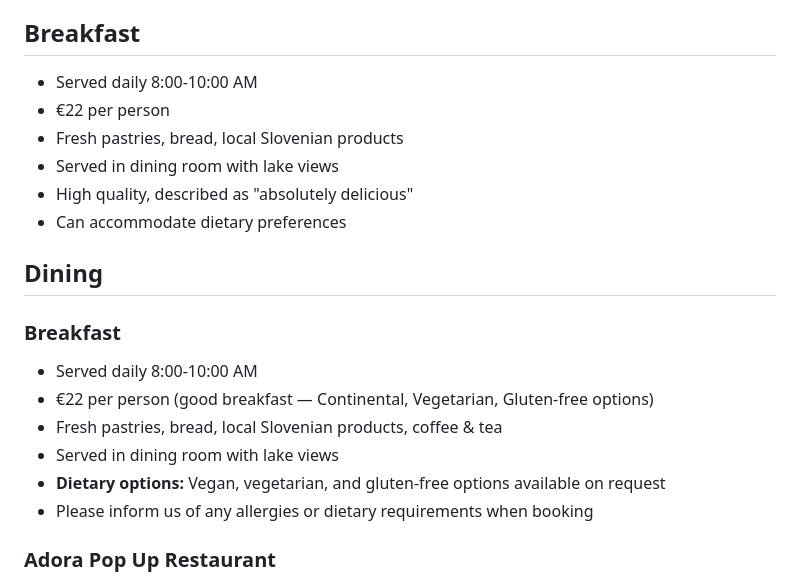
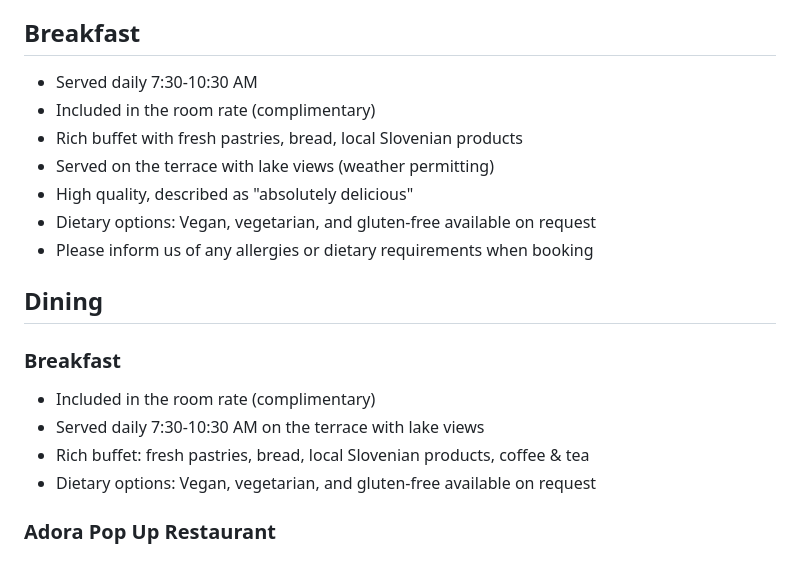
Before and after one commit to Isakzvegelj/villa-adora-bot, a Markdown page: knowledge_base.md, the part around the change. Rendered like a GitHub page.

Commit message:
fix(kb): correct breakfast info (included, not €22), fix check-in time, remove duplicate breakfast section

```diff
--- a/knowledge_base.md
+++ b/knowledge_base.md
@@ -112,22 +112,21 @@
 - Child friendly
 
 ## Breakfast
-- Served daily 8:00-10:00 AM
-- €22 per person
-- Fresh pastries, bread, local Slovenian products
-- Served in dining room with lake views
+- Served daily 7:30-10:30 AM
+- Included in the room rate (complimentary)
+- Rich buffet with fresh pastries, bread, local Slovenian products
+- Served on the terrace with lake views (weather permitting)
 - High quality, described as "absolutely delicious"
-- Can accommodate dietary preferences
+- Dietary options: Vegan, vegetarian, and gluten-free available on request
+- Please inform us of any allergies or dietary requirements when booking
 
 ## Dining
 
 ### Breakfast
-- Served daily 8:00-10:00 AM
-- €22 per person (good breakfast — Continental, Vegetarian, Gluten-free options)
-- Fresh pastries, bread, local Slovenian products, coffee & tea
-- Served in dining room with lake views
-- **Dietary options:** Vegan, vegetarian, and gluten-free options available on request
-- Please inform us of any allergies or dietary requirements when booking
+- Included in the room rate (complimentary)
+- Served daily 7:30-10:30 AM on the terrace with lake views
+- Rich buffet: fresh pastries, bread, local Slovenian products, coffee & tea
+- Dietary options: Vegan, vegetarian, and gluten-free available on request
 
 ### Adora Pop Up Restaurant
 - **Location:** Inside Adora Luxury Hotel, on the shores of Lake Bled
```
